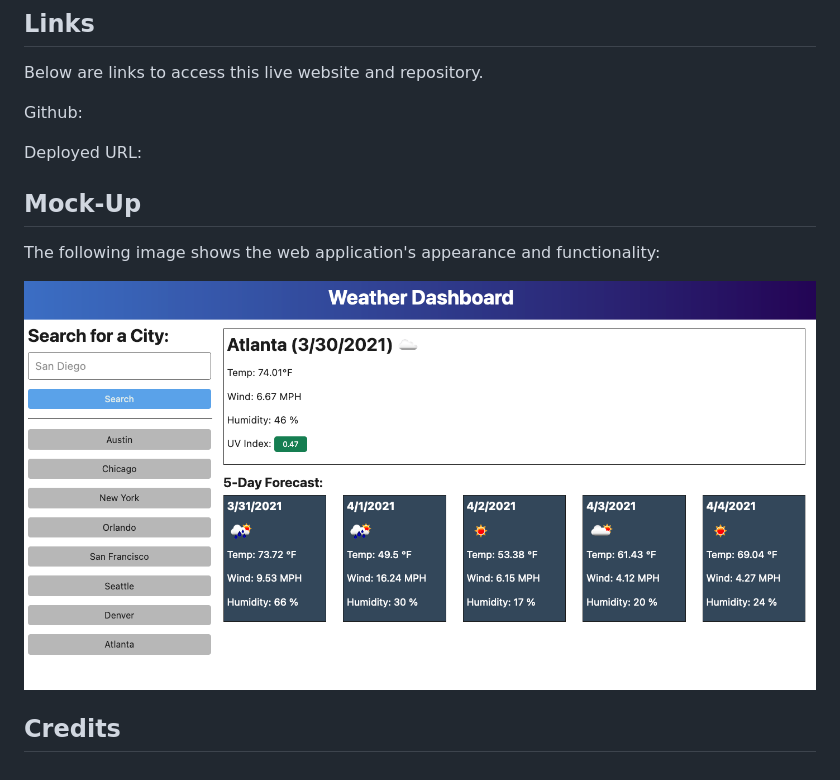
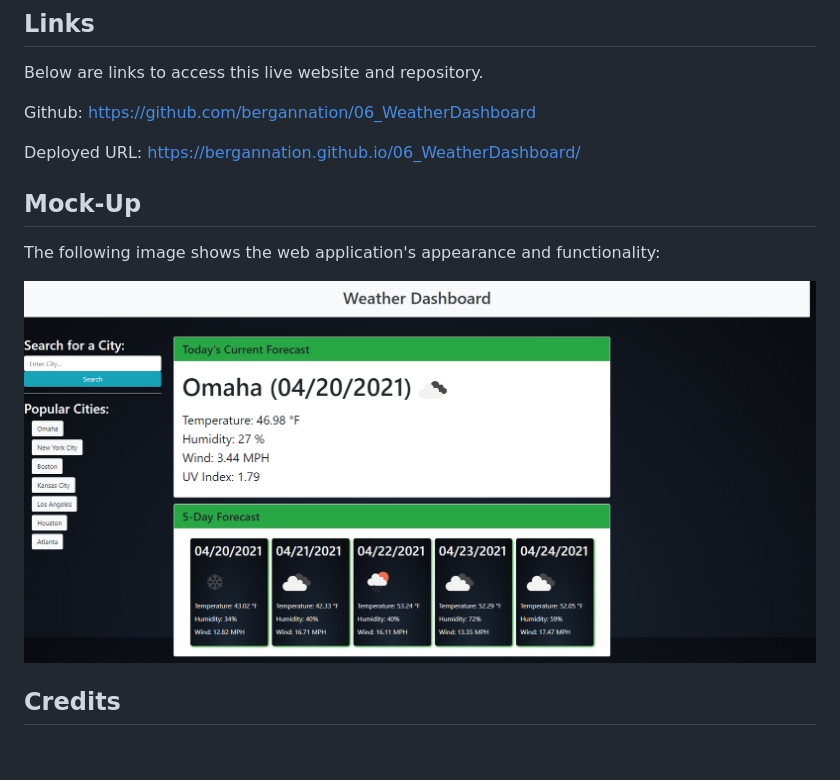
Before and after one commit to bergannation/06_WeatherDashboard, a Markdown page: README.md, the part around the change. GitHub-like rendering; pictures changed too: Assets/capture3.png.

Commit message:
updated README, fixing minor issues found

```diff
--- a/README.md
+++ b/README.md
@@ -43,9 +43,9 @@ If your README is long, add a table of contents to make it easy for users to fin
 
 Below are links to access this live website and repository.
 
-Github:
+Github: https://github.com/bergannation/06_WeatherDashboard
 
-Deployed URL:
+Deployed URL: https://bergannation.github.io/06_WeatherDashboard/
 
 ## Mock-Up
 
```
Also changed, not shown: 1 other file.
